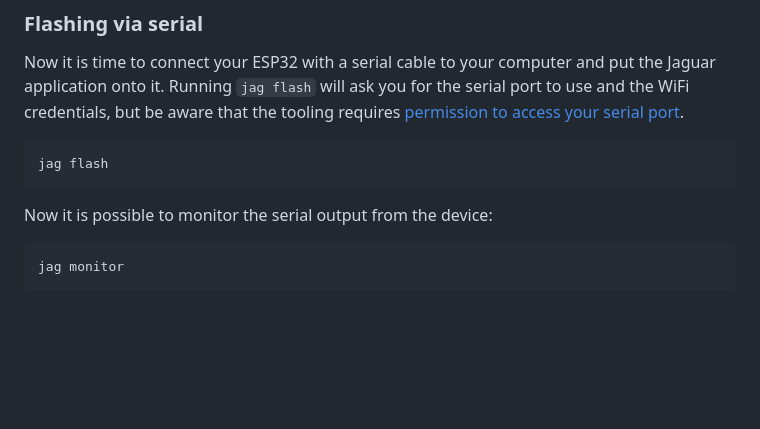
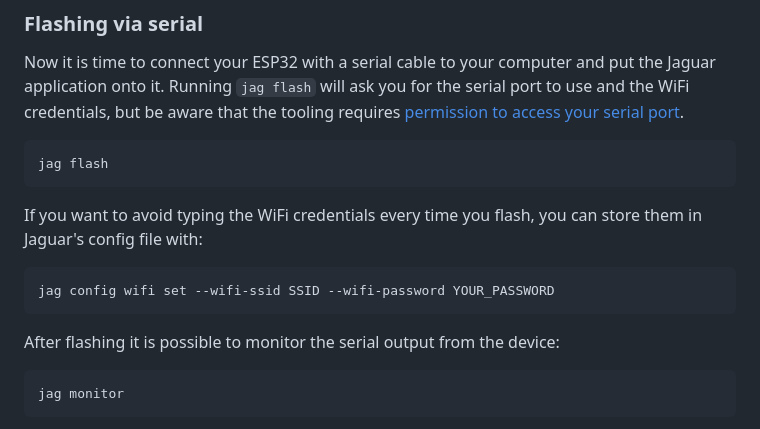
Before and after one commit to toitlang/jaguar, a Markdown page: README.md, the part around the change. Rendered like a GitHub page; blank space fills up the shorter version.

Commit message:
Mention 'config wifi set' in the README file.

````diff
--- a/README.md
+++ b/README.md
@@ -82,7 +82,14 @@ credentials, but be aware that the tooling requires
 jag flash
 ```
 
-Now it is possible to monitor the serial output from the device:
+If you want to avoid typing the WiFi credentials every time you flash, you can store
+them in Jaguar's config file with:
+
+``` sh
+jag config wifi set --wifi-ssid SSID --wifi-password YOUR_PASSWORD
+```
+
+After flashing it is possible to monitor the serial output from the device:
 
 ``` sh
 jag monitor
````
